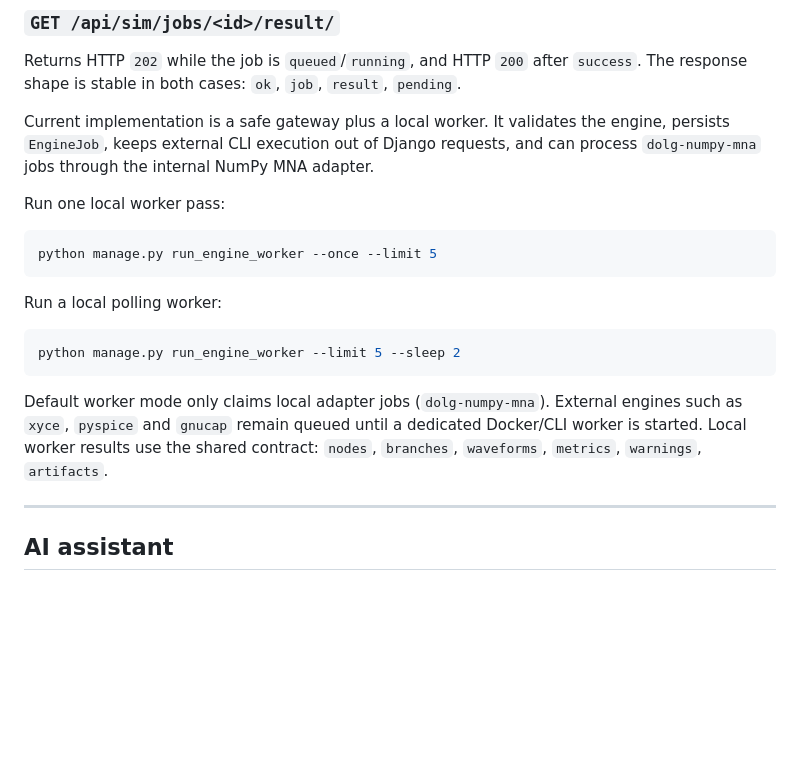
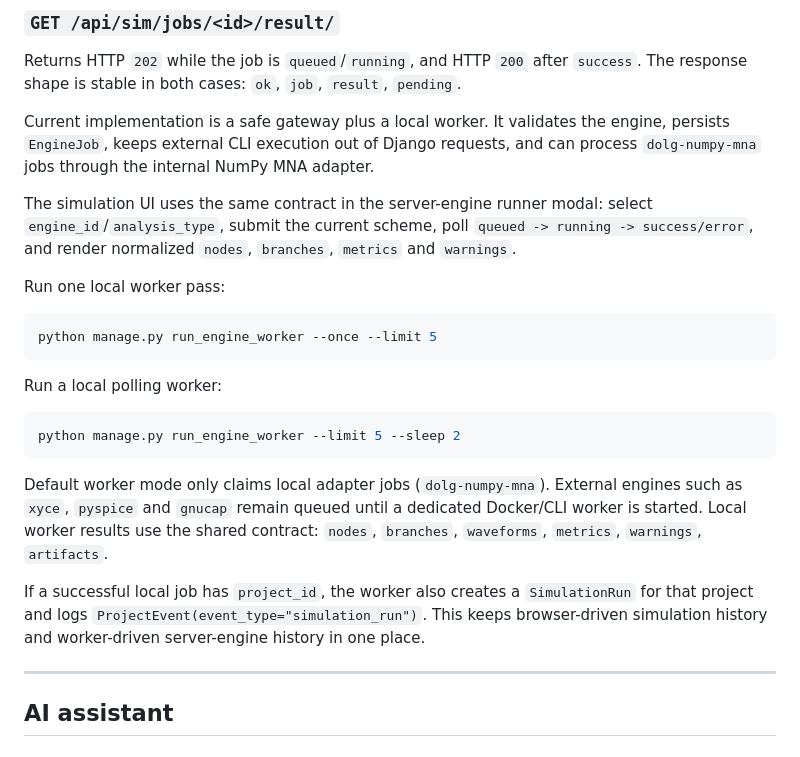
Before and after one commit to zlodey2077/Dolg, a Markdown page: docs/API.md, the part around the change. Rendered like a GitHub page; blank space fills up the shorter version.

````diff
--- a/docs/API.md
+++ b/docs/API.md
@@ -374,6 +374,11 @@ engine, persists `EngineJob`, keeps external CLI execution out of Django
 requests, and can process `dolg-numpy-mna` jobs through the internal NumPy MNA
 adapter.
 
+The simulation UI uses the same contract in the server-engine runner modal:
+select `engine_id`/`analysis_type`, submit the current scheme, poll
+`queued -> running -> success/error`, and render normalized `nodes`,
+`branches`, `metrics` and `warnings`.
+
 Run one local worker pass:
 ```bash
 python manage.py run_engine_worker --once --limit 5
@@ -388,6 +393,11 @@ Default worker mode only claims local adapter jobs (`dolg-numpy-mna`). External
 engines such as `xyce`, `pyspice` and `gnucap` remain queued until a dedicated
 Docker/CLI worker is started. Local worker results use the shared contract:
 `nodes`, `branches`, `waveforms`, `metrics`, `warnings`, `artifacts`.
+
+If a successful local job has `project_id`, the worker also creates a
+`SimulationRun` for that project and logs `ProjectEvent(event_type="simulation_run")`.
+This keeps browser-driven simulation history and worker-driven server-engine
+history in one place.
 
 ---
 
````
Also changed, not shown: README.md (+7 -7 lines).
